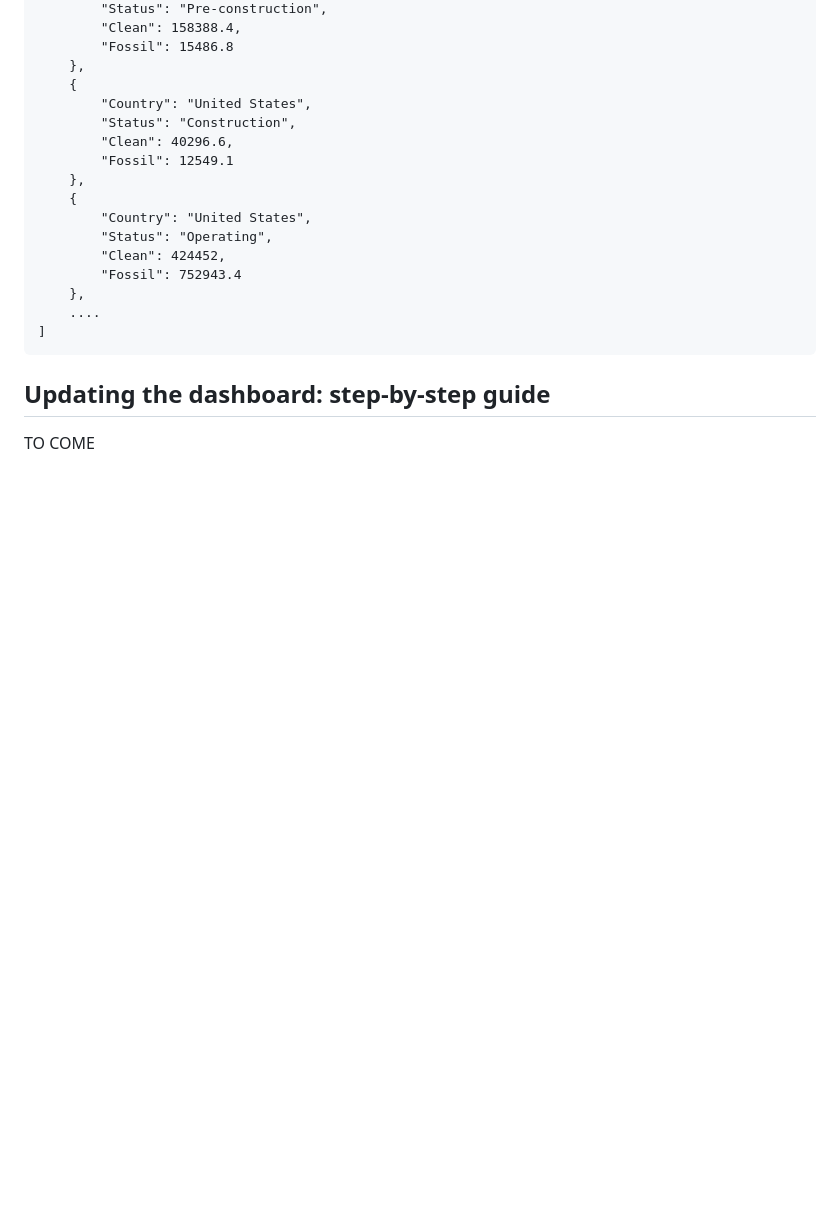
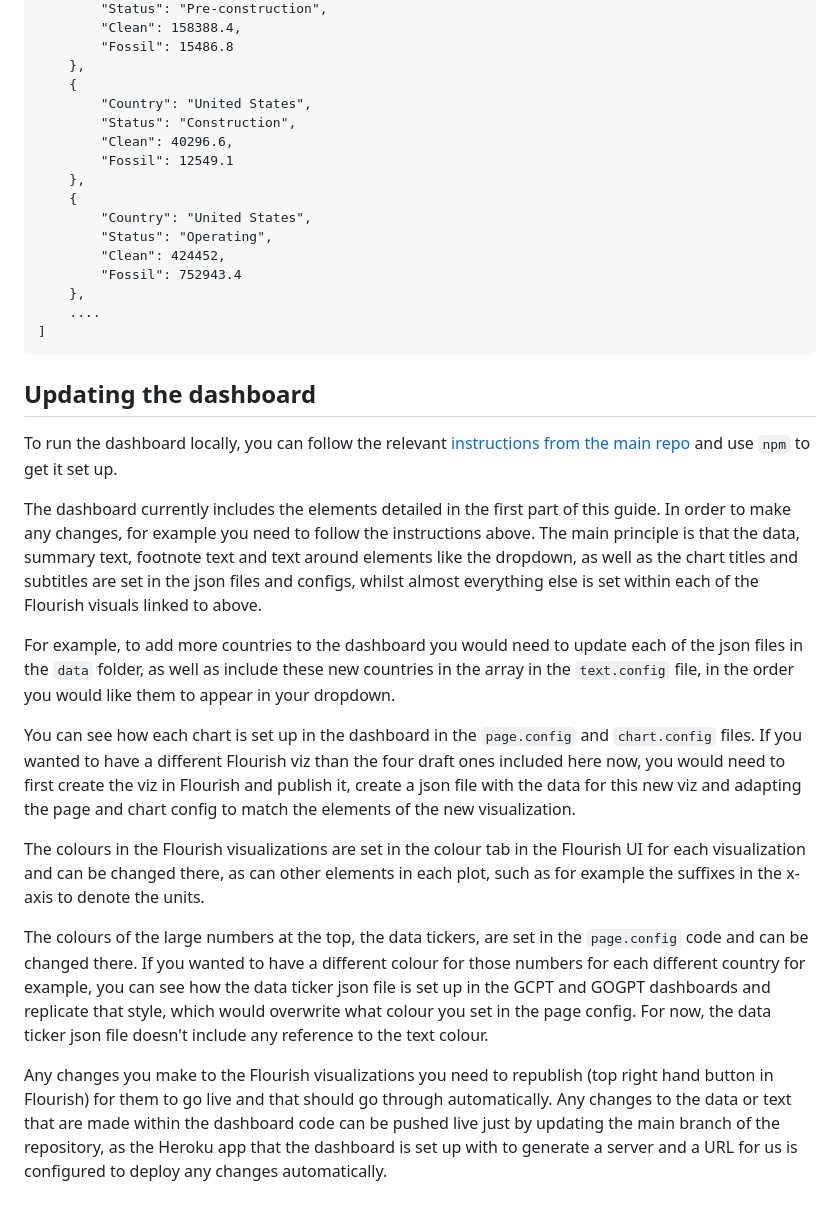
Before and after one commit to GlobalEnergyMonitor/gipt-dashboard, a Markdown page: README.md, the part around the change. GitHub-like rendering; blank space fills up the shorter version.

Commit message:
updates readme with instructions to update dashboard

````diff
--- a/README.md
+++ b/README.md
@@ -388,6 +388,18 @@ https://app.flourish.studio/visualisation/18930420/edit
     ....
 ]
 ```
-## Updating the dashboard: step-by-step guide
+## Updating the dashboard
 
-TO COME
+To run the dashboard locally, you can follow the relevant [instructions from the main repo](https://github.com/GlobalEnergyMonitor/Flourish-API-dashboard-template?tab=readme-ov-file#to-develop-the-templates--use-locally) and use `npm` to get it set up.
+
+The dashboard currently includes the elements detailed in the first part of this guide. In order to make any changes, for example you need to follow the instructions above. The main principle is that the data, summary text, footnote text and text around elements like the dropdown, as well as the chart titles and subtitles are set in the json files and configs, whilst almost everything else is set within each of the Flourish visuals linked to above.
+
+For example, to add more countries to the dashboard you would need to update each of the json files in the `data` folder, as well as include these new countries in the array in the `text.config` file, in the order you would like them to appear in your dropdown.
+
+You can see how each chart is set up in the dashboard in the `page.config` and `chart.config` files. If you wanted to have a different Flourish viz than the four draft ones included here now, you would need to first create the viz in Flourish and publish it, create a json file with the data for this new viz and adapting the page and chart config to match the elements of the new visualization.
+
+The colours in the Flourish visualizations are set in the colour tab in the Flourish UI for each visualization and can be changed there, as can other elements in each plot, such as for example the suffixes in the x-axis to denote the units.
+
+The colours of the large numbers at the top, the data tickers, are set in the `page.config` code and can be changed there. If you wanted to have a different colour for those numbers for each different country for example, you can see how the data ticker json file is set up in the GCPT and GOGPT dashboards and replicate that style, which would overwrite what colour you set in the page config. For now, the data ticker json file doesn't include any reference to the text colour.
+
+Any changes you make to the Flourish visualizations you need to republish (top right hand button in Flourish) for them to go live and that should go through automatically. Any changes to the data or text that are made within the dashboard code can be pushed live just by updating the main branch of the repository, as the Heroku app that the dashboard is set up with to generate a server and a URL for us is configured to deploy any changes automatically.
````
